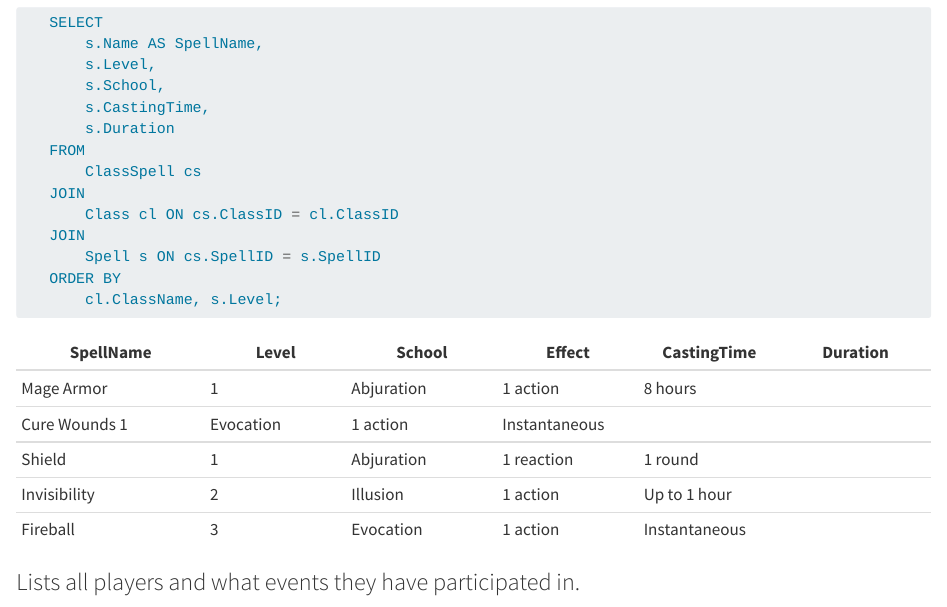
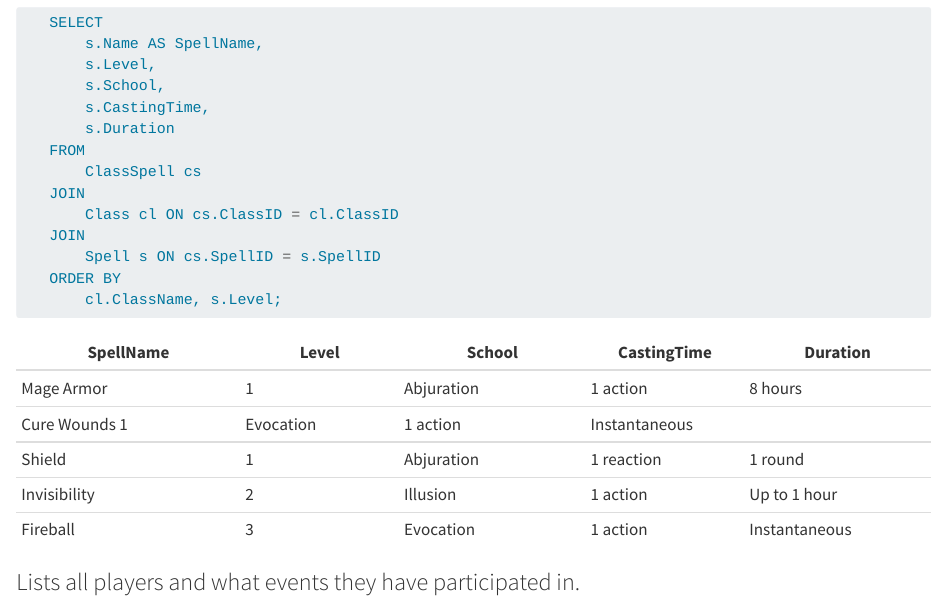
Before and after one commit to mszeihen/DatabaseProject-5725, a Quarto document (Phase4.qmd): the page in a window 1100 px wide, from 11660 px down. Rendered offline with R 4.5, knitr and Pandoc in place of Quarto, with nearby package versions; long lines of code are wrapped.

Commit message:
updated query

````diff
--- a/Phase4.qmd
+++ b/Phase4.qmd
@@ -627,8 +627,8 @@ This query generates and retrieves various information about all characters and
        cl.ClassName, s.Level;
 ```
 
-| SpellName | Level | School | Effect | CastingTime | Duration|
-|-----------|--------|---------|--------|--------|---------|
+| SpellName | Level | School | CastingTime | Duration|
+|-----------|--------|---------|--------|---------|
 |Mage Armor     | 1    |   Abjuration   |   1 action    |    8 hours|
 |Cure Wounds    1      | Evocation   |    1 action      |  Instantaneous|
 |Shield  | 1      | Abjuration    |  1 reaction  |    1 round|
````
